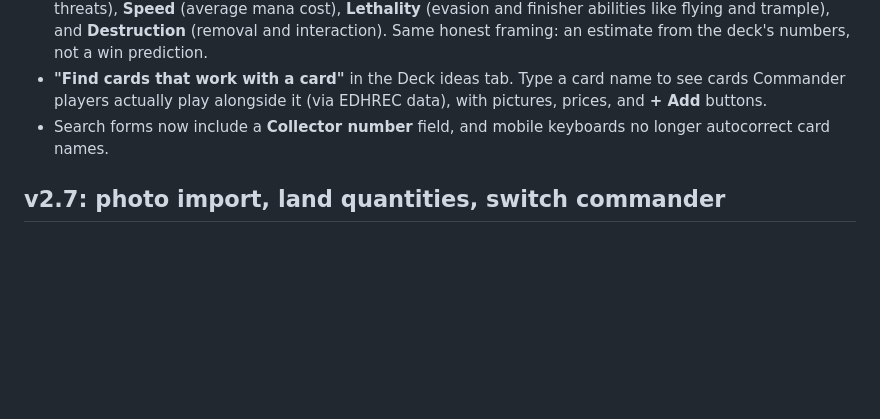
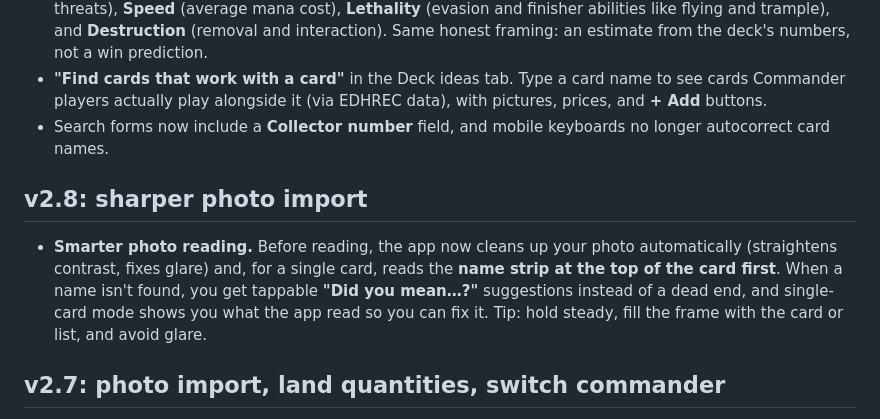
Before and after one commit to mannydunivan/Dark-board-assistant, a Markdown page: README.md, the part around the change. GitHub-like rendering; blank space fills up the shorter version.

Commit message:
v2.8: photo recognition fine-tuning

```diff
--- a/README.md
+++ b/README.md
@@ -101,6 +101,16 @@ instead.
 - Search forms now include a **Collector number** field, and mobile
   keyboards no longer autocorrect card names.
 
+## v2.8: sharper photo import
+
+- **Smarter photo reading.** Before reading, the app now cleans up your
+  photo automatically (straightens contrast, fixes glare) and, for a
+  single card, reads the **name strip at the top of the card first**.
+  When a name isn't found, you get tappable **"Did you mean…?"**
+  suggestions instead of a dead end, and single-card mode shows you what
+  the app read so you can fix it. Tip: hold steady, fill the frame with
+  the card or list, and avoid glare.
+
 ## v2.7: photo import, land quantities, switch commander
 
 - **Import from photo.** The Deck tab has a new **Import from photo**
```
